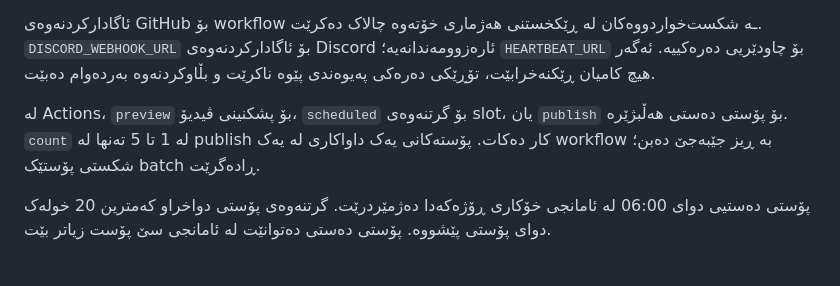
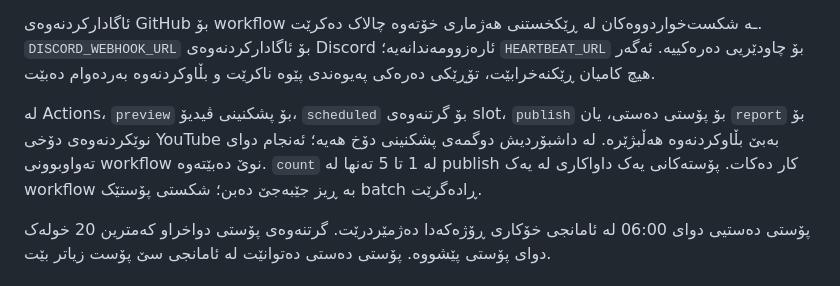
Before and after one commit to zhir4web/quran-shorts-bot, a Markdown page: README.md, the part around the change. Drawn GitHub-style.

Commit message:
Document read-only YouTube status sync

```diff
--- a/README.md
+++ b/README.md
@@ -28,7 +28,7 @@ GitHub Actions پێویستی بە secret ـی `YOUTUBE_TOKEN` هەیە. `GITHUB
 
 ئاگادارکردنەوەی GitHub بۆ workflow ـە شکست‌خواردووەکان لە ڕێکخستنی هەژماری خۆتەوە چالاک دەکرێت. `DISCORD_WEBHOOK_URL` بۆ ئاگادارکردنەوەی Discord ئارەزوومەندانەیە؛ `HEARTBEAT_URL` بۆ چاودێریی دەرەکییە. ئەگەر هیچ کامیان ڕێکنەخرابێت، تۆڕێکی دەرەکی پەیوەندی پێوە ناکرێت و بڵاوکردنەوە بەردەوام دەبێت.
 
-لە Actions، `preview` بۆ پشکنینی ڤیدیۆ، `scheduled` بۆ گرتنەوەی slot، یان `publish` بۆ پۆستی دەستی هەڵبژێرە. `count` لە 1 تا 5 تەنها لە publish کار دەکات. پۆستەکانی یەک داواکاری لە یەک workflow بە ڕیز جێبەجێ دەبن؛ شکستی پۆستێک batch ڕادەگرێت.
+لە Actions، `preview` بۆ پشکنینی ڤیدیۆ، `scheduled` بۆ گرتنەوەی slot، `publish` بۆ پۆستی دەستی، یان `report` بۆ نوێکردنەوەی دۆخی YouTube بەبێ بڵاوکردنەوە هەڵبژێرە. لە داشبۆردیش دوگمەی پشکنینی دۆخ هەیە؛ ئەنجام دوای تەواوبوونی workflow نوێ دەبێتەوە. `count` لە 1 تا 5 تەنها لە publish کار دەکات. پۆستەکانی یەک داواکاری لە یەک workflow بە ڕیز جێبەجێ دەبن؛ شکستی پۆستێک batch ڕادەگرێت.
 
 پۆستی دەستیی دوای 06:00 لە ئامانجی خۆکاری ڕۆژەکەدا دەژمێردرێت. گرتنەوەی پۆستی دواخراو کەمترین 20 خولەک دوای پۆستی پێشووە. پۆستی دەستی دەتوانێت لە ئامانجی سێ پۆست زیاتر بێت.
 
```
